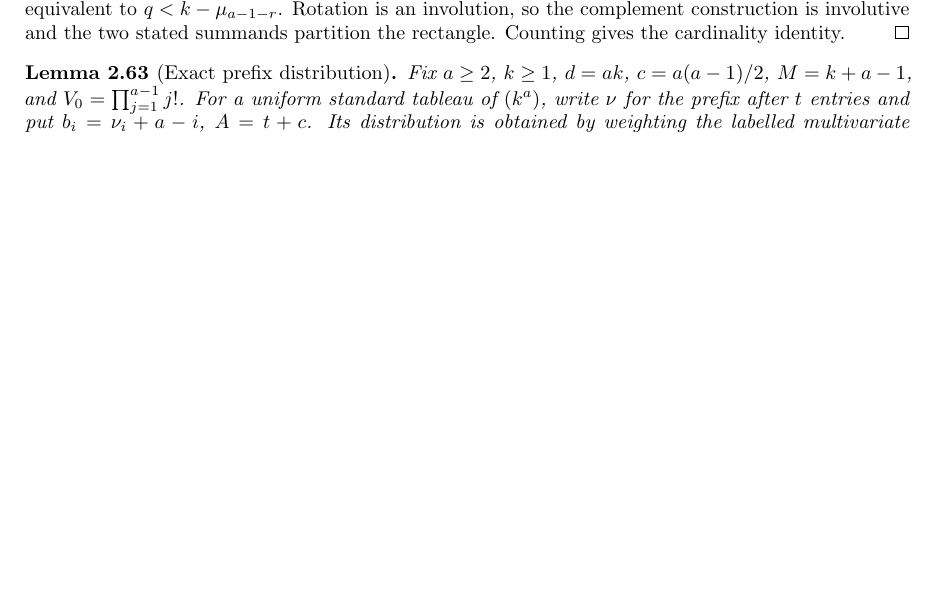
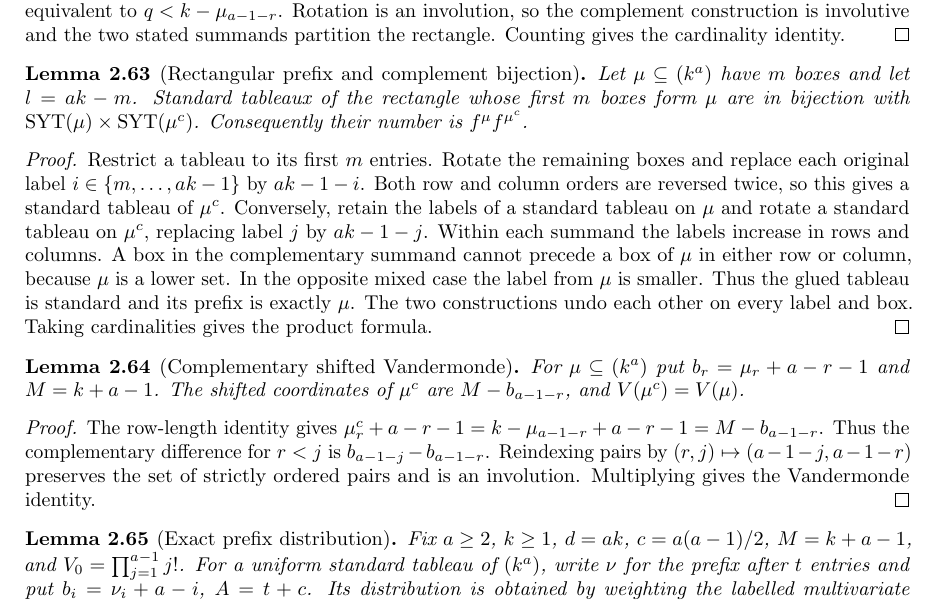
Before and after one commit to YijunYuan/AdelicBostConjecture, a LaTeX thesis (blueprint/src/web.tex, which reads blueprint/src/specht.tex): part of page 25 of 43, cut so that both start at the same text, the shorter picture padded with empty space. Compiled offline with pdfLaTeX.

Commit message:
Count rectangular prefix fibers by complementary tableaux
Summary: The rotated complement and explicit gluing/extraction equivalence prove the product count on the existing standard tableau model; all fourteen transitive probes are foundational only.
Archon-Commit: agent
Archon-Run: 0003
Archon-Role: horizon
Archon-Session: 0023-horizon-BOST-SPECHT
Archon-Task: BOST-SPECHT
Archon-Projects: BostConjecture

```diff
--- a/blueprint/src/specht.tex
+++ b/blueprint/src/specht.tex
@@ -1353,8 +1354,49 @@ construction is involutive and the two stated summands partition
 the rectangle. Counting gives the cardinality identity.
 \end{proof}
 
+\begin{lemma}[Rectangular prefix and complement bijection]
+\label{lem:rectangle-prefix-count}
+\uses{lem:rectangle-complement,def:standard-tableau}
+\lean{BostConjecture.Specht.rectanglePrefixEquiv,BostConjecture.Specht.card_rectanglePrefix}\leanok
+Let $\mu\subseteq(k^a)$ have $m$ boxes and let $l=ak-m$.
+Standard tableaux of the rectangle whose first $m$ boxes form $\mu$
+are in bijection with
+$\operatorname{SYT}(\mu)\times\operatorname{SYT}(\mu^c)$.
+Consequently their number is $f^\mu f^{\mu^c}$.
+\end{lemma}
+\begin{proof}
+Restrict a tableau to its first $m$ entries. Rotate the remaining
+boxes and replace each original label $i\in\{m,\ldots,ak-1\}$
+by $ak-1-i$. Both row and column orders are reversed twice, so
+this gives a standard tableau of $\mu^c$.
+Conversely, retain the labels of a standard tableau on $\mu$ and
+rotate a standard tableau on $\mu^c$, replacing label $j$ by
+$ak-1-j$. Within each summand the labels increase in rows and
+columns. A box in the complementary summand cannot precede a box
+of $\mu$ in either row or column, because $\mu$ is a lower set.
+In the opposite mixed case the label from $\mu$ is smaller.
+Thus the glued tableau is standard and its prefix is exactly $\mu$.
+The two constructions undo each other on every label and box.
+Taking cardinalities gives the product formula.
+\end{proof}
+
+\begin{lemma}[Complementary shifted Vandermonde]
+\label{lem:complement-vandermonde}\uses{lem:rectangle-complement}\notready
+For $\mu\subseteq(k^a)$ put $b_r=\mu_r+a-r-1$ and $M=k+a-1$.
+The shifted coordinates of $\mu^c$ are $M-b_{a-1-r}$, and
+$V(\mu^c)=V(\mu)$.
+\end{lemma}
+\begin{proof}
+The row-length identity gives
+$\mu^c_r+a-r-1=k-\mu_{a-1-r}+a-r-1=M-b_{a-1-r}$.
+Thus the complementary difference for $r<j$ is
+$b_{a-1-j}-b_{a-1-r}$. Reindexing pairs by
+$(r,j)\mapsto(a-1-j,a-1-r)$ preserves the set of strictly ordered
+pairs and is an involution. Multiplying gives the Vandermonde identity.
+\end{proof}
+
 \begin{lemma}[Exact prefix distribution]
-\label{lem:prefix-distribution}\uses{lem:tableau-count}
+\label{lem:prefix-distribution}\uses{lem:tableau-count,lem:rectangle-prefix-count,lem:complement-vandermonde}
 \source{bost-specht-manuscript:page-0006}\notready
 Fix $a\geq2$, $k\geq1$, $d=ak$, $c=a(a-1)/2$, $M=k+a-1$,
 and $V_0=\prod_{j=1}^{a-1}j!$. For a uniform standard tableau of
```
Also changed, not shown: blueprint/OPEN_PROOFS.md (+4 -2 lines), verification/RESULTS.md (+9 -0 lines), blueprint/src/specht.tex (3 more changed lines), 2 other files.
